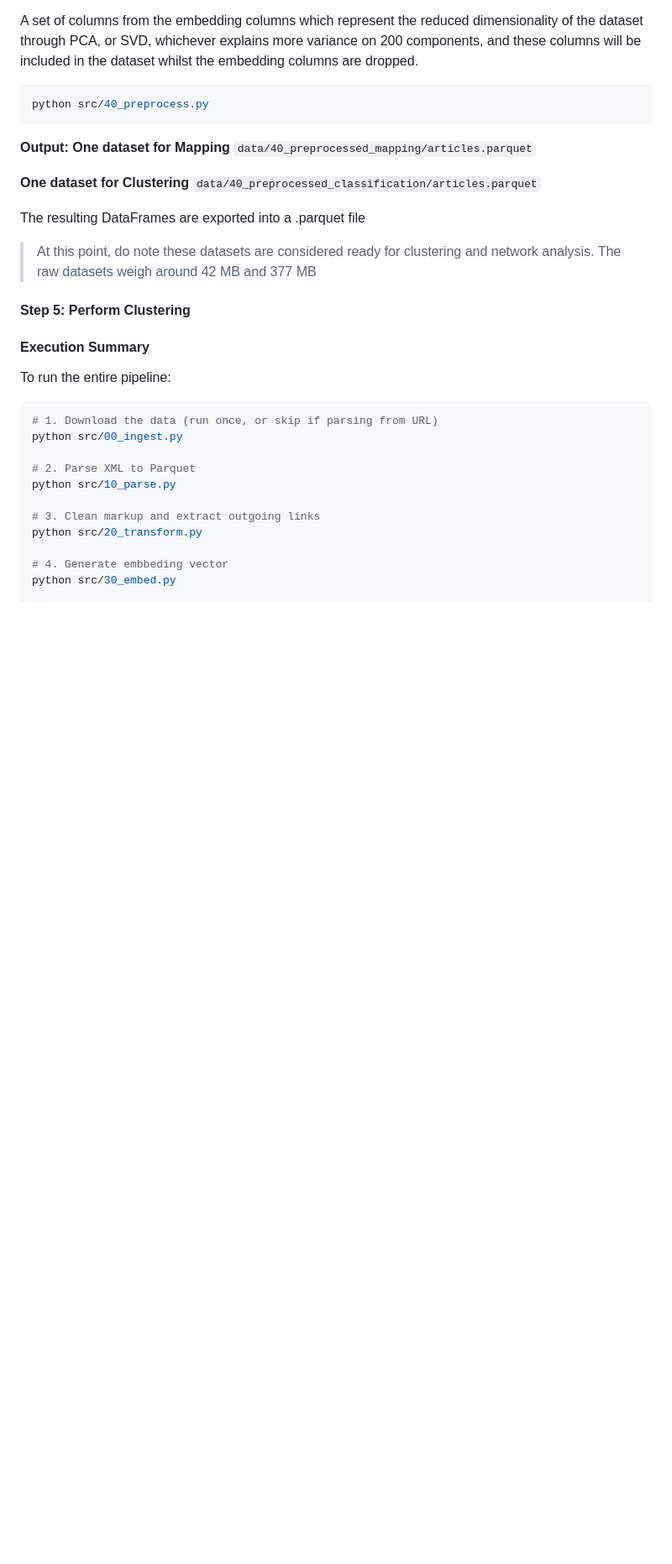
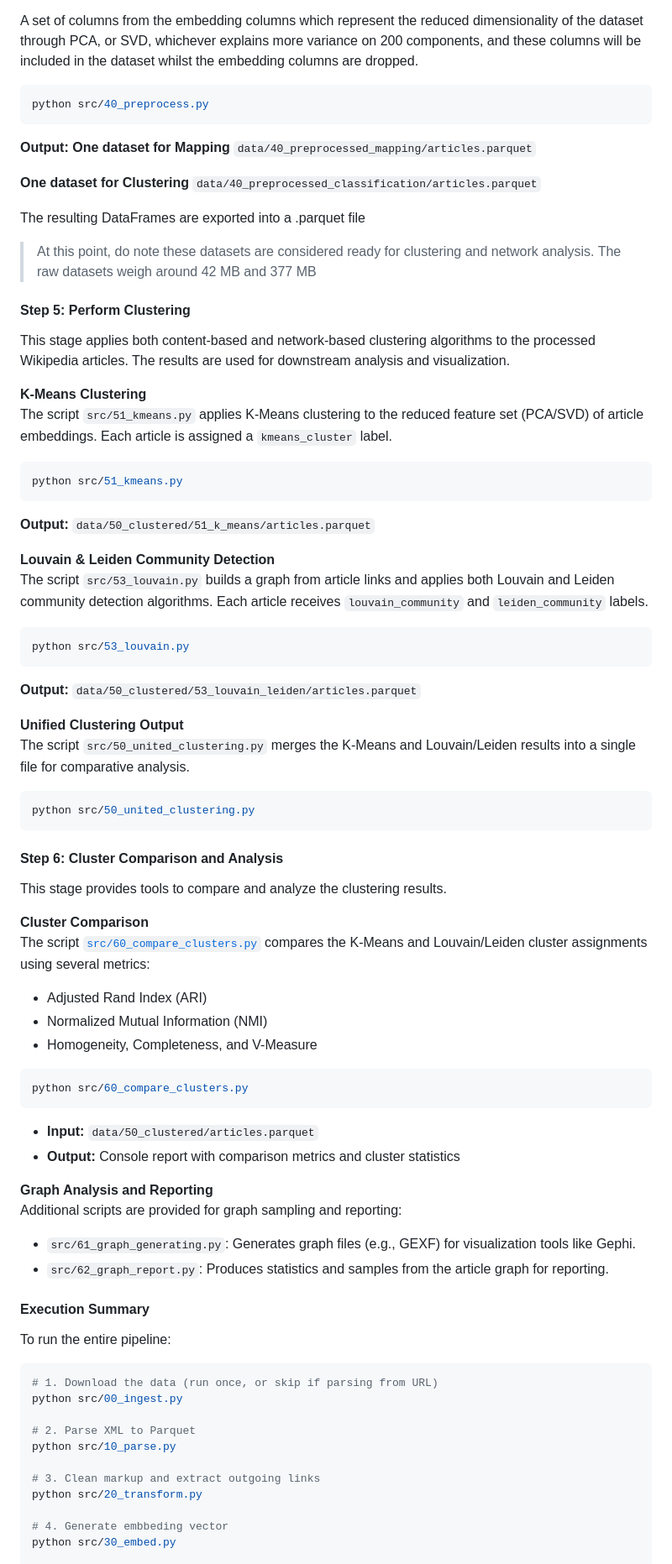
Before and after one commit to JhoaoAle/WikipediaGraphClassification, a Markdown page: README.md, the part around one of its changes. Shown at 84% size. Drawn GitHub-style; blank space fills up the shorter version.

````diff
--- a/README.md
+++ b/README.md
@@ -242,7 +243,56 @@ The resulting DataFrames are exported into a .parquet file
 
 #### Step 5: Perform Clustering
 
+This stage applies both content-based and network-based clustering algorithms to the processed Wikipedia articles. The results are used for downstream analysis and visualization.
 
+**K-Means Clustering**
+The script `src/51_kmeans.py` applies K-Means clustering to the reduced feature set (PCA/SVD) of article embeddings. Each article is assigned a `kmeans_cluster` label.
+
+```python
+python src/51_kmeans.py
+```
+
+**Output:** `data/50_clustered/51_k_means/articles.parquet`
+
+**Louvain & Leiden Community Detection**
+The script `src/53_louvain.py` builds a graph from article links and applies both Louvain and Leiden community detection algorithms. Each article receives `louvain_community` and `leiden_community` labels.
+
+```python
+python src/53_louvain.py
+```
+
+**Output:** `data/50_clustered/53_louvain_leiden/articles.parquet`
+
+**Unified Clustering Output**
+The script `src/50_united_clustering.py` merges the K-Means and Louvain/Leiden results into a single file for comparative analysis.
+
+```python
+python src/50_united_clustering.py
+```
+
+#### Step 6: Cluster Comparison and Analysis
+
+This stage provides tools to compare and analyze the clustering results.
+
+**Cluster Comparison**
+The script [`src/60_compare_clusters.py`](src/60_compare_clusters.py) compares the K-Means and Louvain/Leiden cluster assignments using several metrics:
+
+- Adjusted Rand Index (ARI)
+- Normalized Mutual Information (NMI)
+- Homogeneity, Completeness, and V-Measure
+
+```python
+python src/60_compare_clusters.py
+```
+
+- **Input:** `data/50_clustered/articles.parquet`
+- **Output:** Console report with comparison metrics and cluster statistics
+
+**Graph Analysis and Reporting**
+Additional scripts are provided for graph sampling and reporting:
+
+- `src/61_graph_generating.py`: Generates graph files (e.g., GEXF) for visualization tools like Gephi.
+- `src/62_graph_report.py`: Produces statistics and samples from the article graph for reporting.
 
 
 #### Execution Summary
````
Also changed, not shown: other parts of README.md (+45 -7 lines).
